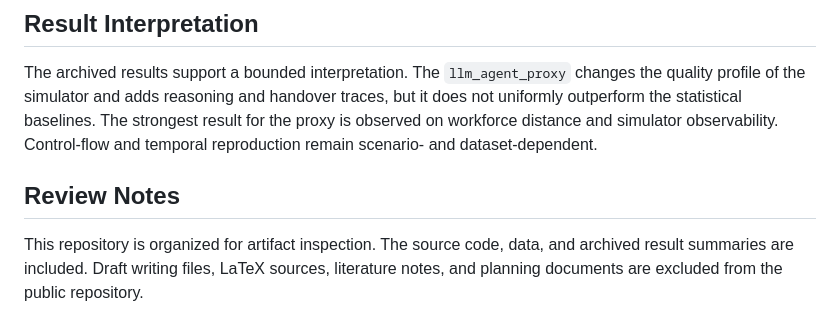
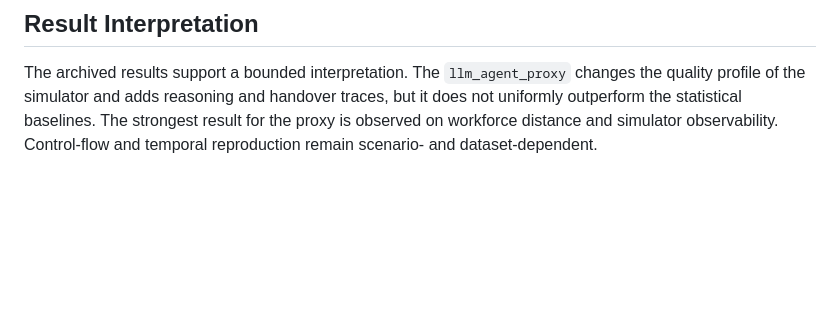
Before and after one commit to Aokowww/multi-llm-agent-process-simulation, a Markdown page: README.md, the part around the change. Drawn GitHub-style; blank space fills up the shorter version.

```diff
--- a/README.md
+++ b/README.md
@@ -134,10 +134,3 @@ reasoning and handover traces, but it does not uniformly outperform the
 statistical baselines. The strongest result for the proxy is observed on
 workforce distance and simulator observability. Control-flow and
 temporal reproduction remain scenario- and dataset-dependent.
-
-## Review Notes
-
-This repository is organized for artifact inspection. The source code,
-data, and archived result summaries are included. Draft writing files,
-LaTeX sources, literature notes, and planning documents are excluded
-from the public repository.
```
